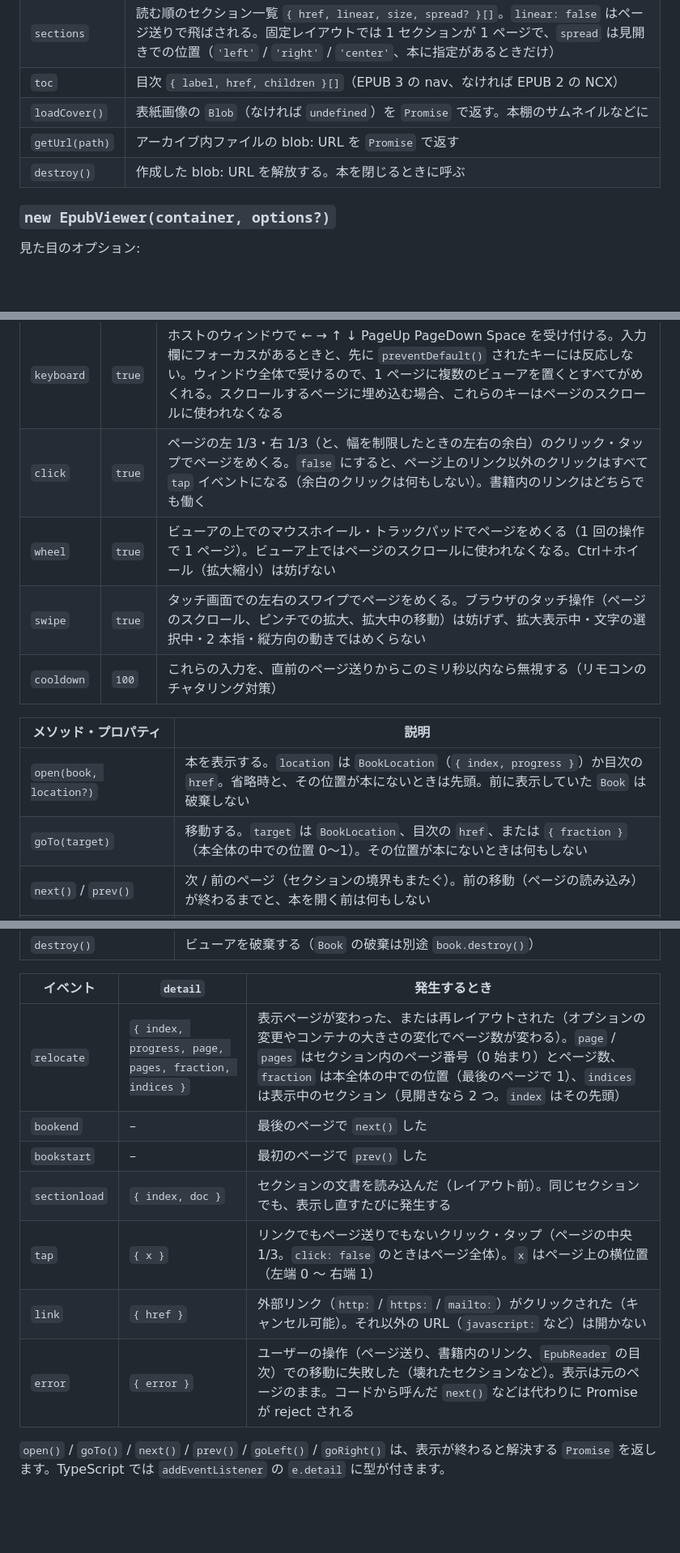
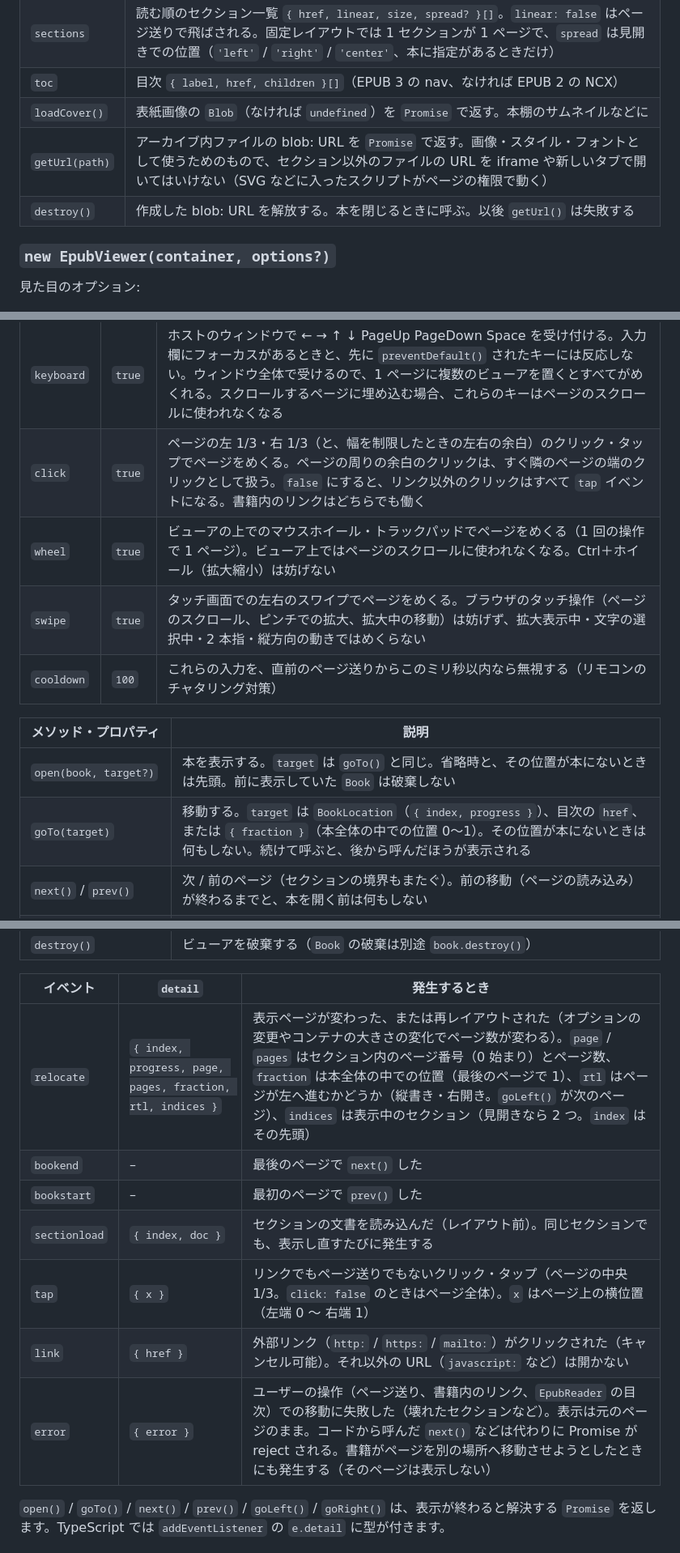
Before and after one commit to ttk1/epub-viewer, a Markdown page: README.md, 3 parts joined by grey strips. Shown at 81% size. Rendered like a GitHub page; blank space fills up the shorter version.

```diff
--- a/README.md
+++ b/README.md
@@ -280,8 +280,8 @@ EPUB を読み込みます。`source` は URL（文字列 / `URL`）、`File` /
 | `sections` | 読む順のセクション一覧 `{ href, linear, size, spread? }[]`。`linear: false` はページ送りで飛ばされる。固定レイアウトでは 1 セクションが 1 ページで、`spread` は見開きでの位置（`'left'` / `'right'` / `'center'`、本に指定があるときだけ） |
 | `toc` | 目次 `{ label, href, children }[]`（EPUB 3 の nav、なければ EPUB 2 の NCX） |
 | `loadCover()` | 表紙画像の `Blob`（なければ `undefined`）を `Promise` で返す。本棚のサムネイルなどに |
-| `getUrl(path)` | アーカイブ内ファイルの blob: URL を `Promise` で返す |
-| `destroy()` | 作成した blob: URL を解放する。本を閉じるときに呼ぶ |
+| `getUrl(path)` | アーカイブ内ファイルの blob: URL を `Promise` で返す。画像・スタイル・フォントとして使うためのもので、セクション以外のファイルの URL を iframe や新しいタブで開いてはいけない（SVG などに入ったスクリプトがページの権限で動く） |
+| `destroy()` | 作成した blob: URL を解放する。本を閉じるときに呼ぶ。以後 `getUrl()` は失敗する |
 
 ### `new EpubViewer(container, options?)`
 
@@ -306,15 +306,15 @@ EPUB を読み込みます。`source` は URL（文字列 / `URL`）、`File` /
 | オプション | 既定値 | 説明 |
 | --- | --- | --- |
 | `keyboard` | `true` | ホストのウィンドウで ← → ↑ ↓ PageUp PageDown Space を受け付ける。入力欄にフォーカスがあるときと、先に `preventDefault()` されたキーには反応しない。ウィンドウ全体で受けるので、1 ページに複数のビューアを置くとすべてがめくれる。スクロールするページに埋め込む場合、これらのキーはページのスクロールに使われなくなる |
-| `click` | `true` | ページの左 1/3・右 1/3（と、幅を制限したときの左右の余白）のクリック・タップでページをめくる。`false` にすると、ページ上のリンク以外のクリックはすべて `tap` イベントになる（余白のクリックは何もしない）。書籍内のリンクはどちらでも働く |
+| `click` | `true` | ページの左 1/3・右 1/3（と、幅を制限したときの左右の余白）のクリック・タップでページをめくる。ページの周りの余白のクリックは、すぐ隣のページの端のクリックとして扱う。`false` にすると、リンク以外のクリックはすべて `tap` イベントになる。書籍内のリンクはどちらでも働く |
 | `wheel` | `true` | ビューアの上でのマウスホイール・トラックパッドでページをめくる（1 回の操作で 1 ページ）。ビューア上ではページのスクロールに使われなくなる。Ctrl＋ホイール（拡大縮小）は妨げない |
 | `swipe` | `true` | タッチ画面での左右のスワイプでページをめくる。ブラウザのタッチ操作（ページのスクロール、ピンチでの拡大、拡大中の移動）は妨げず、拡大表示中・文字の選択中・2 本指・縦方向の動きではめくらない |
 | `cooldown` | `100` | これらの入力を、直前のページ送りからこのミリ秒以内なら無視する（リモコンのチャタリング対策） |
 
 | メソッド・プロパティ | 説明 |
 | --- | --- |
-| `open(book, location?)` | 本を表示する。`location` は `BookLocation`（`{ index, progress }`）か目次の `href`。省略時と、その位置が本にないときは先頭。前に表示していた `Book` は破棄しない |
-| `goTo(target)` | 移動する。`target` は `BookLocation`、目次の `href`、または `{ fraction }`（本全体の中での位置 0〜1）。その位置が本にないときは何もしない |
+| `open(book, target?)` | 本を表示する。`target` は `goTo()` と同じ。省略時と、その位置が本にないときは先頭。前に表示していた `Book` は破棄しない |
+| `goTo(target)` | 移動する。`target` は `BookLocation`（`{ index, progress }`）、目次の `href`、または `{ fraction }`（本全体の中での位置 0〜1）。その位置が本にないときは何もしない。続けて呼ぶと、後から呼んだほうが表示される |
 | `next()` / `prev()` | 次 / 前のページ（セクションの境界もまたぐ）。前の移動（ページの読み込み）が終わるまでと、本を開く前は何もしない |
 | `goLeft()` / `goRight()` | 左 / 右へめくる（縦書きで表示しているときと、右開きの固定レイアウトでは `goLeft()` が次のページ） |
 | `setOptions(options)` | オプションを変更して再レイアウトする。ページ先頭にあった文章のあるページを表示し続ける |
@@ -325,13 +325,13 @@ EPUB を読み込みます。`source` は URL（文字列 / `URL`）、`File` /
 
 | イベント | `detail` | 発生するとき |
 | --- | --- | --- |
-| `relocate` | `{ index, progress, page, pages, fraction, indices }` | 表示ページが変わった、または再レイアウトされた（オプションの変更やコンテナの大きさの変化でページ数が変わる）。`page` / `pages` はセクション内のページ番号（0 始まり）とページ数、`fraction` は本全体の中での位置（最後のページで 1）、`indices` は表示中のセクション（見開きなら 2 つ。`index` はその先頭） |
+| `relocate` | `{ index, progress, page, pages, fraction, rtl, indices }` | 表示ページが変わった、または再レイアウトされた（オプションの変更やコンテナの大きさの変化でページ数が変わる）。`page` / `pages` はセクション内のページ番号（0 始まり）とページ数、`fraction` は本全体の中での位置（最後のページで 1）、`rtl` はページが左へ進むかどうか（縦書き・右開き。`goLeft()` が次のページ）、`indices` は表示中のセクション（見開きなら 2 つ。`index` はその先頭） |
 | `bookend` | – | 最後のページで `next()` した |
 | `bookstart` | – | 最初のページで `prev()` した |
 | `sectionload` | `{ index, doc }` | セクションの文書を読み込んだ（レイアウト前）。同じセクションでも、表示し直すたびに発生する |
 | `tap` | `{ x }` | リンクでもページ送りでもないクリック・タップ（ページの中央 1/3。`click: false` のときはページ全体）。`x` はページ上の横位置（左端 0 〜 右端 1） |
 | `link` | `{ href }` | 外部リンク（`http:` / `https:` / `mailto:`）がクリックされた（キャンセル可能）。それ以外の URL（`javascript:` など）は開かない |
-| `error` | `{ error }` | ユーザーの操作（ページ送り、書籍内のリンク、`EpubReader` の目次）での移動に失敗した（壊れたセクションなど）。表示は元のページのまま。コードから呼んだ `next()` などは代わりに Promise が reject される |
+| `error` | `{ error }` | ユーザーの操作（ページ送り、書籍内のリンク、`EpubReader` の目次）での移動に失敗した（壊れたセクションなど）。表示は元のページのまま。コードから呼んだ `next()` などは代わりに Promise が reject される。書籍がページを別の場所へ移動させようとしたときにも発生する（そのページは表示しない） |
 
 `open()` / `goTo()` / `next()` / `prev()` / `goLeft()` / `goRight()` は、表示が終わると解決する `Promise` を返します。TypeScript では `addEventListener` の `e.detail` に型が付きます。
 
```
Also changed, not shown: other parts of README.md (+5 -5 lines), CLAUDE.md (+10 -3 lines).
